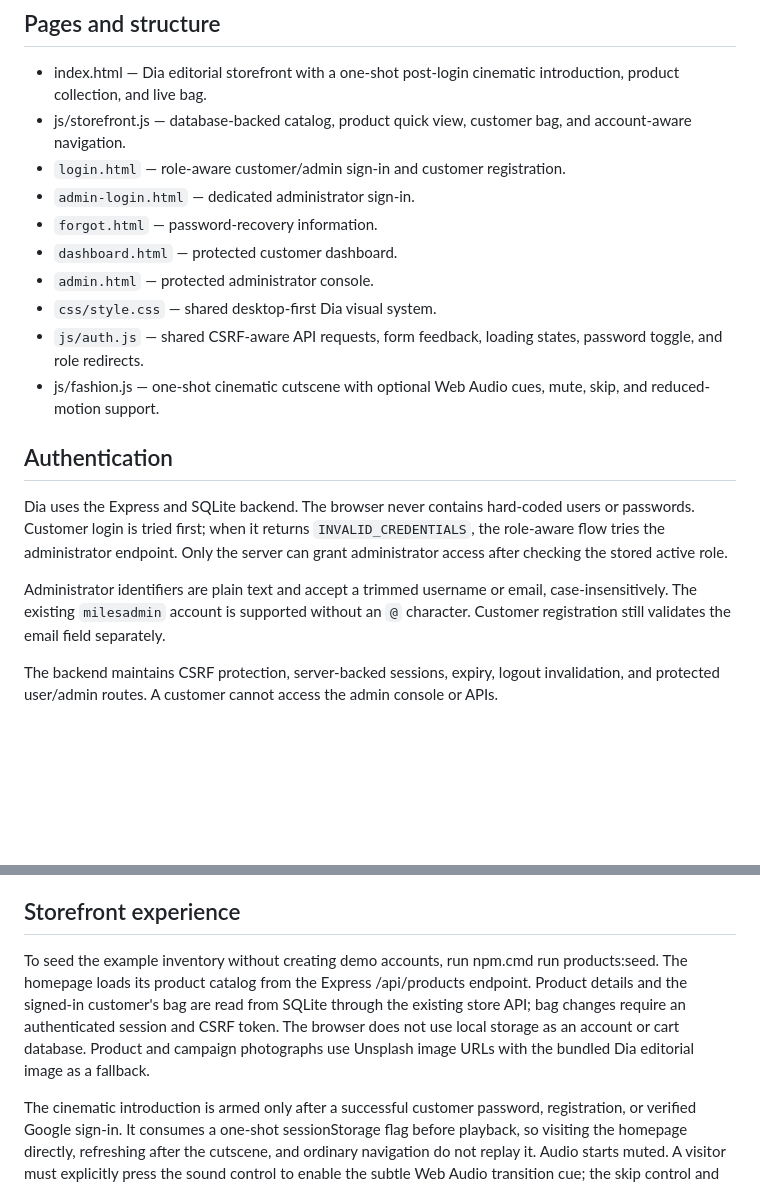
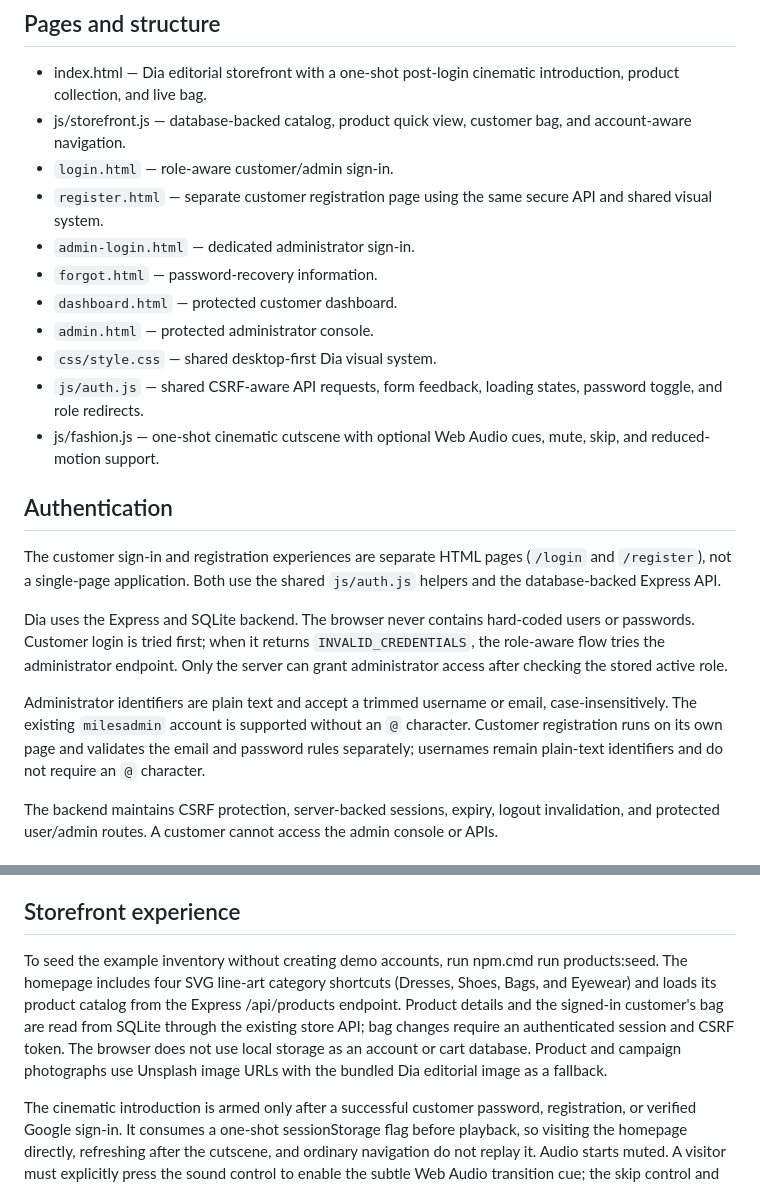
Before and after one commit to HELPPme321/dia_app, a Markdown page: dia-web-app/README.md, 2 parts joined by grey strips. GitHub-like rendering; blank space fills up the shorter version.

Commit message:
Apply ZIP integration checks and documentation

```diff
--- a/dia-web-app/README.md
+++ b/dia-web-app/README.md
@@ -6,7 +6,8 @@ Dia is a multi-page fashion website built with separate HTML documents, shared C
 
 - index.html — Dia editorial storefront with a one-shot post-login cinematic introduction, product collection, and live bag.
 - js/storefront.js — database-backed catalog, product quick view, customer bag, and account-aware navigation.
-- `login.html` — role-aware customer/admin sign-in and customer registration.
+- `login.html` — role-aware customer/admin sign-in.
+- `register.html` — separate customer registration page using the same secure API and shared visual system.
 - `admin-login.html` — dedicated administrator sign-in.
 - `forgot.html` — password-recovery information.
 - `dashboard.html` — protected customer dashboard.
@@ -17,9 +18,11 @@ Dia is a multi-page fashion website built with separate HTML documents, shared C
 
 ## Authentication
 
+The customer sign-in and registration experiences are separate HTML pages (`/login` and `/register`), not a single-page application. Both use the shared `js/auth.js` helpers and the database-backed Express API.
+
 Dia uses the Express and SQLite backend. The browser never contains hard-coded users or passwords. Customer login is tried first; when it returns `INVALID_CREDENTIALS`, the role-aware flow tries the administrator endpoint. Only the server can grant administrator access after checking the stored active role.
 
-Administrator identifiers are plain text and accept a trimmed username or email, case-insensitively. The existing `milesadmin` account is supported without an `@` character. Customer registration still validates the email field separately.
+Administrator identifiers are plain text and accept a trimmed username or email, case-insensitively. The existing `milesadmin` account is supported without an `@` character. Customer registration runs on its own page and validates the email and password rules separately; usernames remain plain-text identifiers and do not require an `@` character.
 
 The backend maintains CSRF protection, server-backed sessions, expiry, logout invalidation, and protected user/admin routes. A customer cannot access the admin console or APIs.
 
@@ -39,7 +42,7 @@ Then open `http://localhost:3000`. Do not open HTML files directly or use a stat
 
 ## Storefront experience
 
-To seed the example inventory without creating demo accounts, run npm.cmd run products:seed. The homepage loads its product catalog from the Express /api/products endpoint. Product details and the signed-in customer's bag are read from SQLite through the existing store API; bag changes require an authenticated session and CSRF token. The browser does not use local storage as an account or cart database. Product and campaign photographs use Unsplash image URLs with the bundled Dia editorial image as a fallback.
+To seed the example inventory without creating demo accounts, run npm.cmd run products:seed. The homepage includes four SVG line-art category shortcuts (Dresses, Shoes, Bags, and Eyewear) and loads its product catalog from the Express /api/products endpoint. Product details and the signed-in customer's bag are read from SQLite through the existing store API; bag changes require an authenticated session and CSRF token. The browser does not use local storage as an account or cart database. Product and campaign photographs use Unsplash image URLs with the bundled Dia editorial image as a fallback.
 
 The cinematic introduction is armed only after a successful customer password, registration, or verified Google sign-in. It consumes a one-shot sessionStorage flag before playback, so visiting the homepage directly, refreshing after the cutscene, and ordinary navigation do not replay it. Audio starts muted. A visitor must explicitly press the sound control to enable the subtle Web Audio transition cue; the skip control and reduced-motion preference remain available.
 
```
